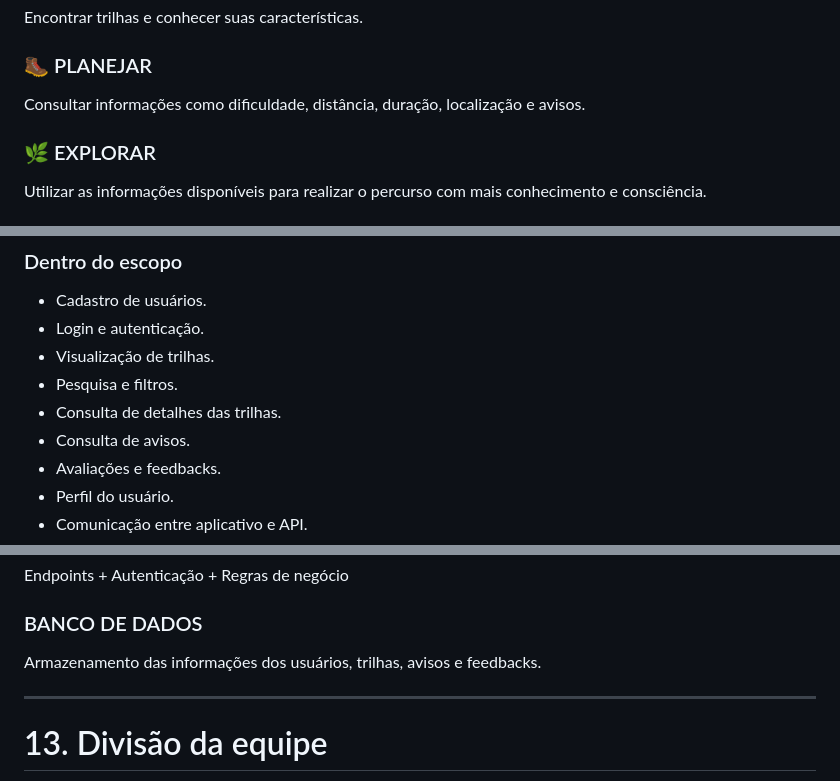
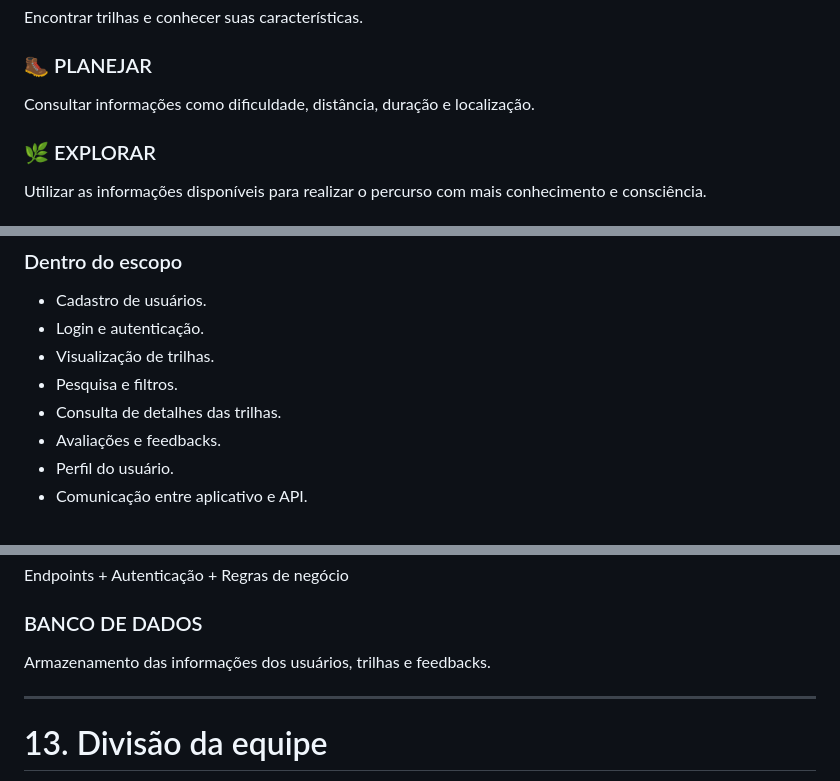
Before and after one commit to Karola29/Tere_Verde, a Markdown page: README.md, 3 parts joined by grey strips. Drawn GitHub-style.

```diff
--- a/README.md
+++ b/README.md
@@ -62,7 +61,7 @@ Encontrar trilhas e conhecer suas características.
 
 ### 🥾 PLANEJAR
 
-Consultar informações como dificuldade, distância, duração, localização e avisos.
+Consultar informações como dificuldade, distância, duração e localização.
 
 ### 🌿 EXPLORAR
 
@@ -118,7 +116,6 @@ O escopo da primeira versão do **Tere Verde** está concentrado na consulta e o
 * Visualização de trilhas.
 * Pesquisa e filtros.
 * Consulta de detalhes das trilhas.
-* Consulta de avisos.
 * Avaliações e feedbacks.
 * Perfil do usuário.
 * Comunicação entre aplicativo e API.
@@ -203,7 +198,7 @@ Endpoints + Autenticação + Regras de negócio
 
 ### BANCO DE DADOS
 
-Armazenamento das informações dos usuários, trilhas, avisos e feedbacks.
+Armazenamento das informações dos usuários, trilhas e feedbacks.
 
 ---
 
```
Also changed, not shown: other parts of README.md (+15 -21 lines).
